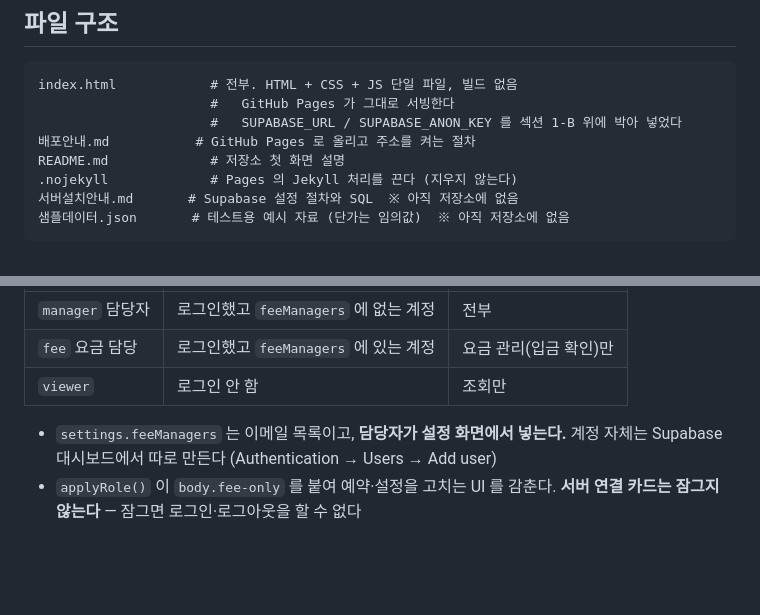
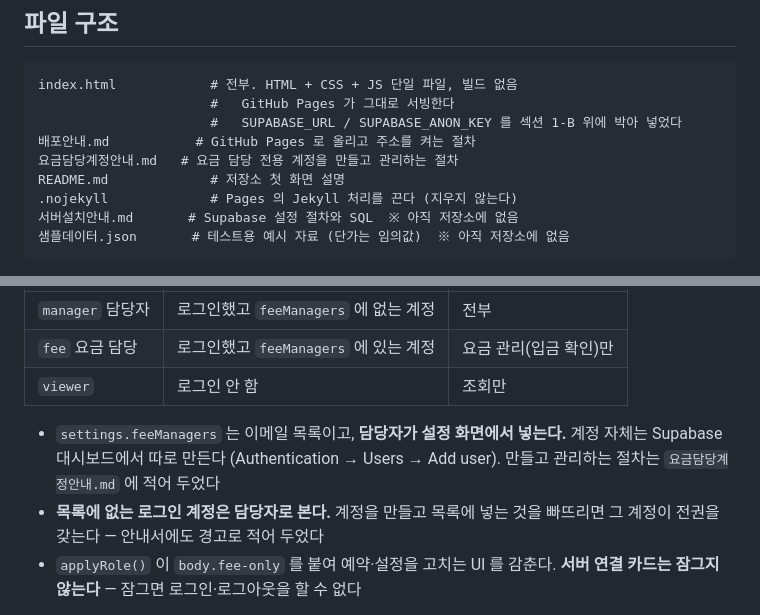
Before and after one commit to djsiseol-sys/djsiseol-sys, a Markdown page: CLAUDE.md, 2 parts joined by grey strips. Rendered like a GitHub page; blank space fills up the shorter version.

```diff
--- a/CLAUDE.md
+++ b/CLAUDE.md
@@ -70,6 +70,7 @@ index.html            # 전부. HTML + CSS + JS 단일 파일, 빌드 없음
                       #   GitHub Pages 가 그대로 서빙한다
                       #   SUPABASE_URL / SUPABASE_ANON_KEY 를 섹션 1-B 위에 박아 넣었다
 배포안내.md           # GitHub Pages 로 올리고 주소를 켜는 절차
+요금담당계정안내.md   # 요금 담당 전용 계정을 만들고 관리하는 절차
 README.md             # 저장소 첫 화면 설명
 .nojekyll             # Pages 의 Jekyll 처리를 끈다 (지우지 않는다)
 서버설치안내.md       # Supabase 설정 절차와 SQL  ※ 아직 저장소에 없음
@@ -172,7 +173,10 @@ README.md             # 저장소 첫 화면 설명
 | `viewer` | 로그인 안 함 | 조회만 |
 
 - `settings.feeManagers` 는 이메일 목록이고, **담당자가 설정 화면에서 넣는다.**
-  계정 자체는 Supabase 대시보드에서 따로 만든다 (Authentication → Users → Add user)
+  계정 자체는 Supabase 대시보드에서 따로 만든다 (Authentication → Users → Add user).
+  만들고 관리하는 절차는 `요금담당계정안내.md` 에 적어 두었다
+- **목록에 없는 로그인 계정은 담당자로 본다.** 계정을 만들고 목록에 넣는 것을
+  빠뜨리면 그 계정이 전권을 갖는다 — 안내서에도 경고로 적어 두었다
 - `applyRole()` 이 `body.fee-only` 를 붙여 예약·설정을 고치는 UI 를 감춘다.
   **서버 연결 카드는 잠그지 않는다** — 잠그면 로그인·로그아웃을 할 수 없다
 
```
Also changed, not shown: 요금담당계정안내.md (added, +162 -0 lines).
